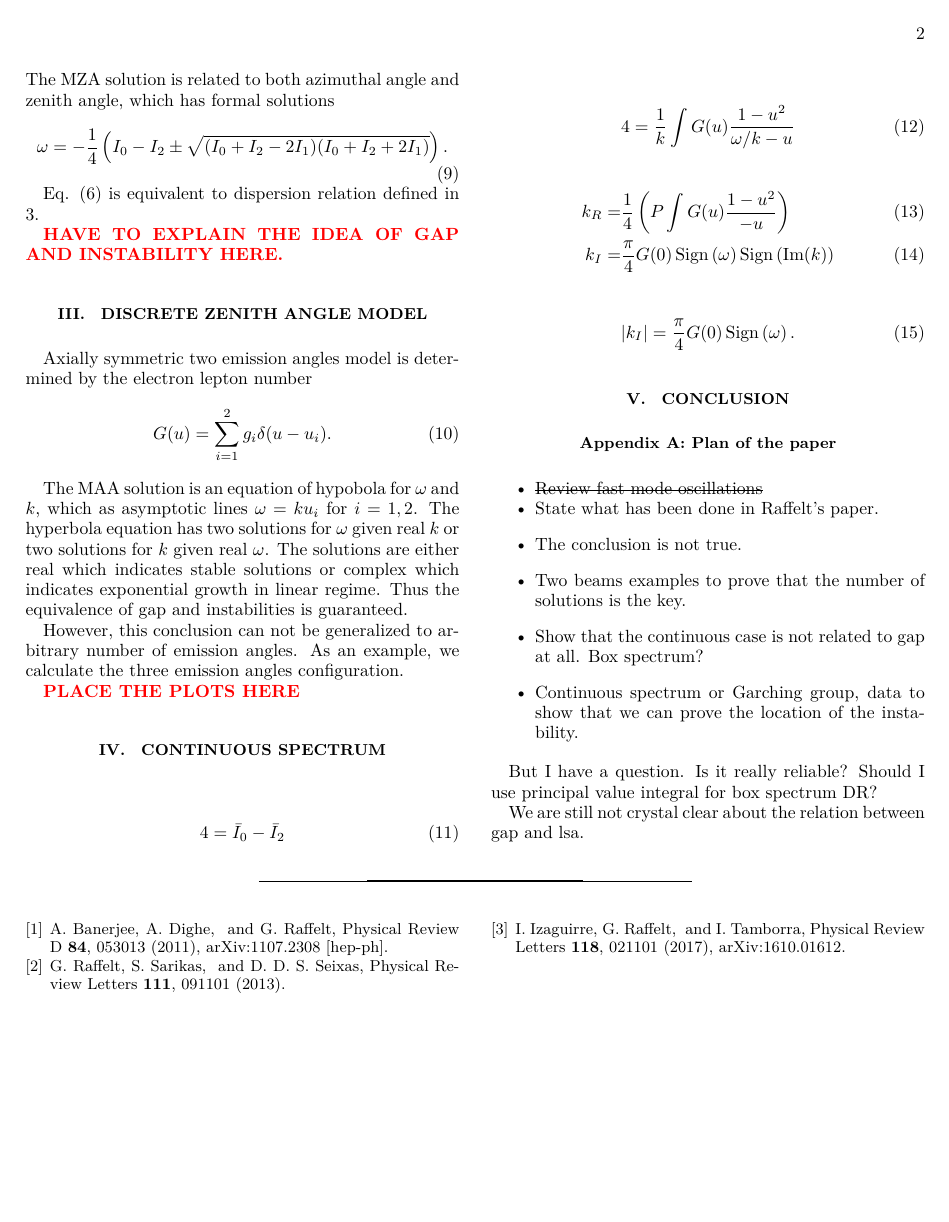
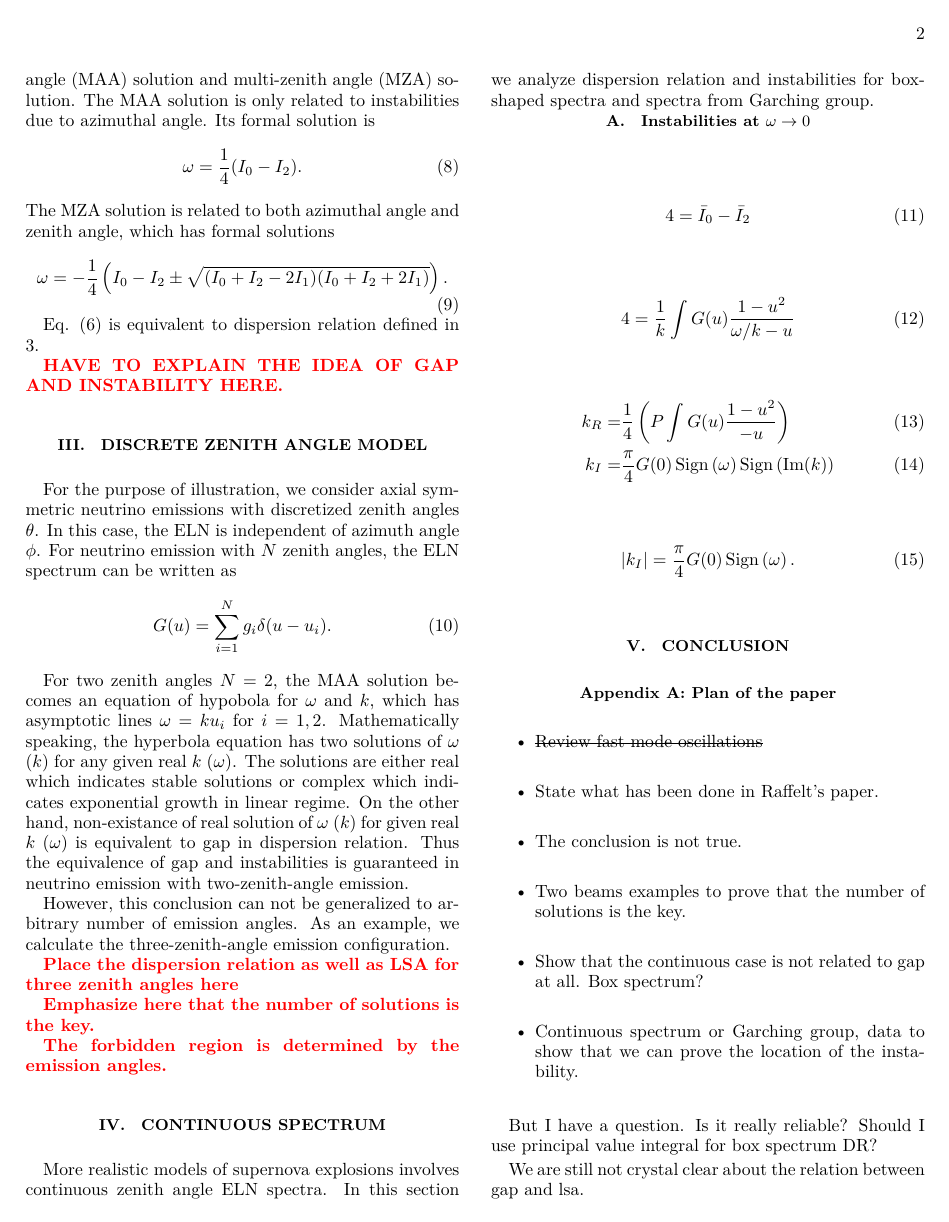
Before and after one commit to emptymalei/dispersion-relation-paper, a LaTeX paper (main.tex): page 2 of 2 before the commit and page 2 of 3 after it. The pictures show the PDF file main.pdf that the author committed with the source.

```diff
--- a/main.tex
+++ b/main.tex
@@ -191,19 +194,30 @@
 
-Axially symmetric two emission angles model is determined by the electron lepton number
+For the purpose of illustration, we consider axial symmetric neutrino emissions with discretized zenith angles $\theta$. In this case, the ELN is independent of azimuth angle $\phi$. For neutrino emission with $N$ zenith angles, the ELN spectrum can be written as
 \begin{equation}
-G(u)= \sum_{i=1}^2 g_i \delta(u - u_i).
+G(u)= \sum_{i=1}^N g_i \delta(u - u_i).
 \end{equation}
 
-The MAA solution is an equation of hypobola for $\omega$ and $k$, which as asymptotic lines $\omega = k u_i$ for $i=1,2$. The hyperbola equation has two solutions for $\omega$ given real $k$ or two solutions for $k$ given real $\omega$. The solutions are either real which indicates stable solutions or complex which indicates exponential growth in linear regime. Thus the equivalence of gap and instabilities is guaranteed.
+For two zenith angles $N=2$, the MAA solution becomes an equation of hypobola for $\omega$ and $k$, which has asymptotic lines $\omega = k u_i$ for $i=1,2$. Mathematically speaking, the hyperbola equation has two solutions of $\omega$ ($k$) for any given real $k$ ($\omega$). The solutions are either real which indicates stable solutions or complex which indicates exponential growth in linear regime. On the other hand, non-existance of real solution of $\omega$ ($k$) for given real $k$ ($\omega$) is equivalent to gap in dispersion relation. Thus the equivalence of gap and instabilities is guaranteed in neutrino emission with two-zenith-angle emission.
 
-However, this conclusion can not be generalized to arbitrary number of emission angles. As an example, we calculate the three emission angles configuration.
+However, this conclusion can not be generalized to arbitrary number of emission angles. As an example, we calculate the three-zenith-angle emission configuration.
 
-{\color{red}\bf PLACE THE PLOTS HERE}
+{\color{red}\bf Place the dispersion relation as well as LSA for three zenith angles here}
+
+
+{\color{red}\bf Emphasize here that the number of solutions is the key.}
+
+{\color{red}\bf The forbidden region is determined by the emission angles.}
+
+
 
 
 \section{\label{sec-continuous-spectrum}Continuous Spectrum}
 
+More realistic models of supernova explosions involves continuous zenith angle ELN spectra. In this section we analyze dispersion relation and instabilities for box-shaped spectra and spectra from Garching group.
 
+
+
+\subsection{\label{}Instabilities at $\omega\to 0$}
 
 \begin{equation}
    4 = \bar I_0 - \bar I_2
```
Also changed, not shown: program/data/nuediff37array.csv (added, +2 -0 lines), main.pdf, main.tex (9 more changed lines), 3 other files.
